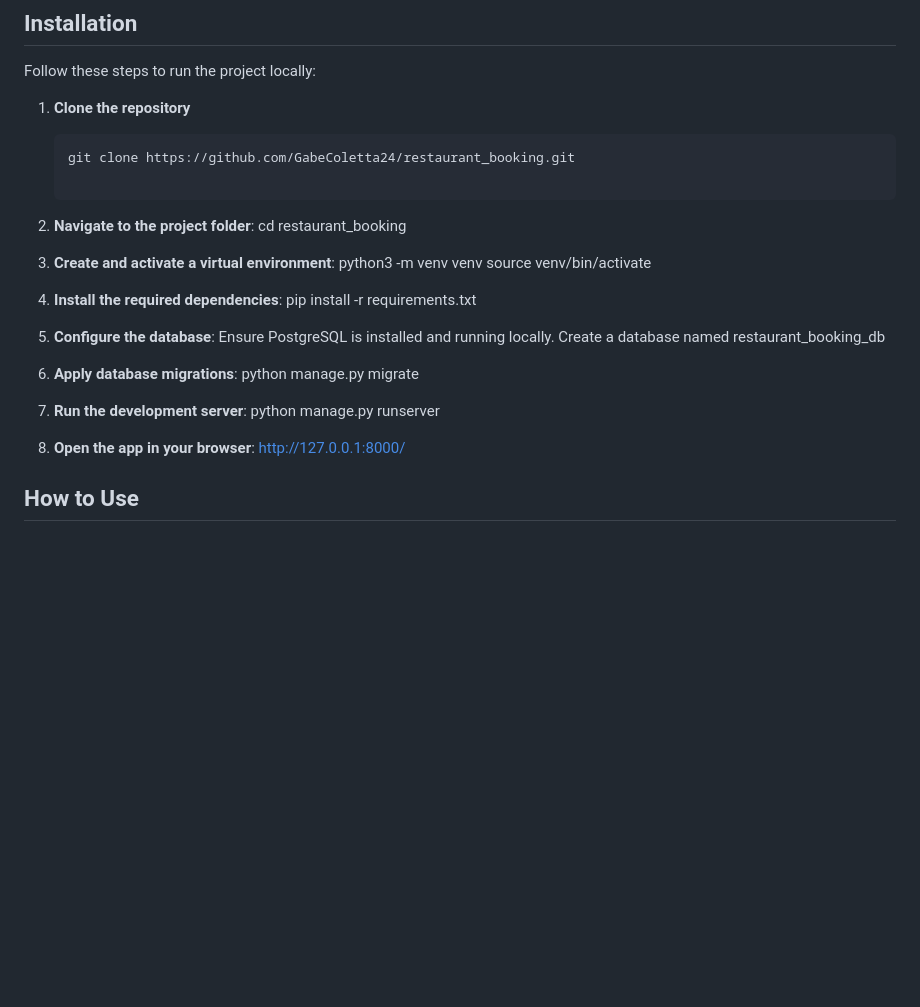
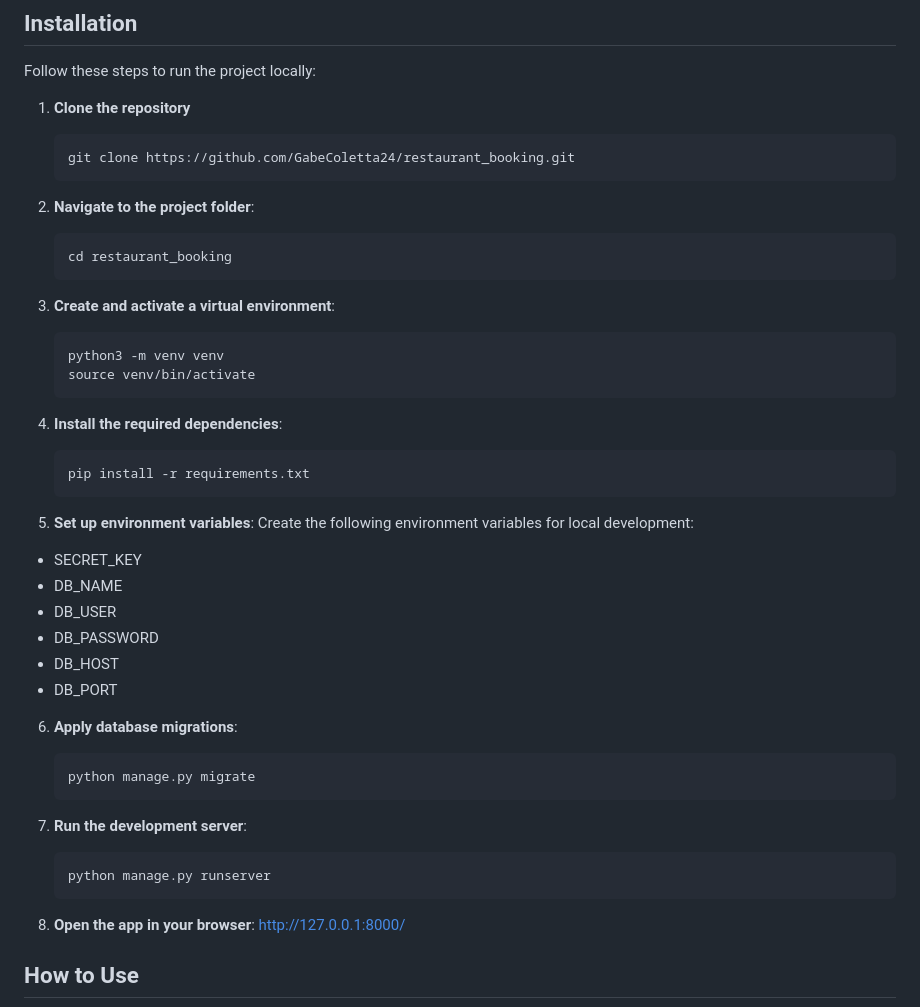
Before and after one commit to GabeColetta24/restaurant_booking, a Markdown page: README.md, the part around one of its changes. Drawn GitHub-style; blank space fills up the shorter version.

Commit message:
Improved installation instructions in README

````diff
--- a/README.md
+++ b/README.md
@@ -126,26 +125,43 @@ Follow these steps to run the project locally:
 1. **Clone the repository**
    ```bash
    git clone https://github.com/GabeColetta24/restaurant_booking.git
+   ```
 
 2. **Navigate to the project folder**:
+   ```bash
    cd restaurant_booking
+   ```
 
 3. **Create and activate a virtual environment**:
+   ```bash
    python3 -m venv venv
    source venv/bin/activate
+   ```
 
 4. **Install the required dependencies**:
+   ```bash
    pip install -r requirements.txt
+   ```
 
-5. **Configure the database**:
-   Ensure PostgreSQL is installed and running locally.
-   Create a database named restaurant_booking_db
+5. **Set up environment variables**:
+Create the following environment variables for local development:
+
+- SECRET_KEY
+- DB_NAME
+- DB_USER
+- DB_PASSWORD
+- DB_HOST
+- DB_PORT
 
 6. **Apply database migrations**:
+   ```bash
    python manage.py migrate
+   ```
 
 7. **Run the development server**:
+   ```bash
    python manage.py runserver
+   ```
 
 8. **Open the app in your browser**:
    http://127.0.0.1:8000/
````
Also changed, not shown: other parts of README.md (+0 -1 lines).
